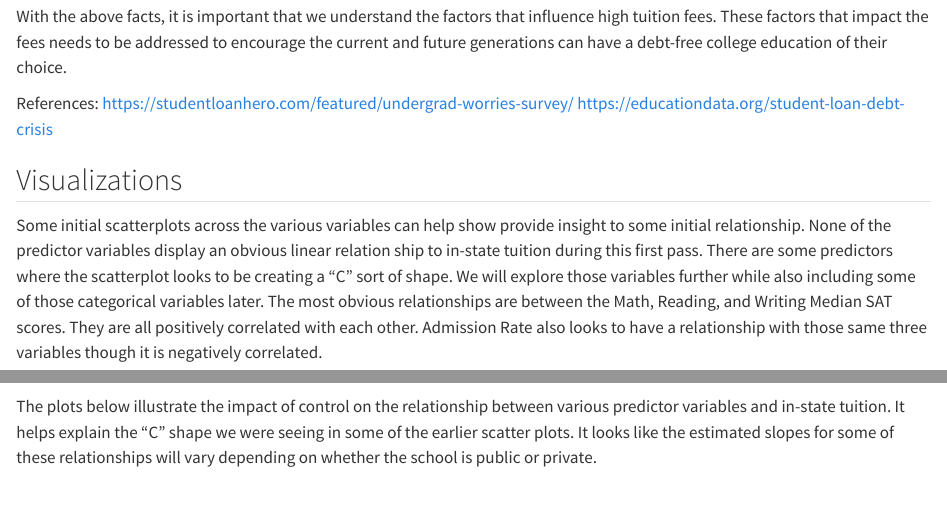
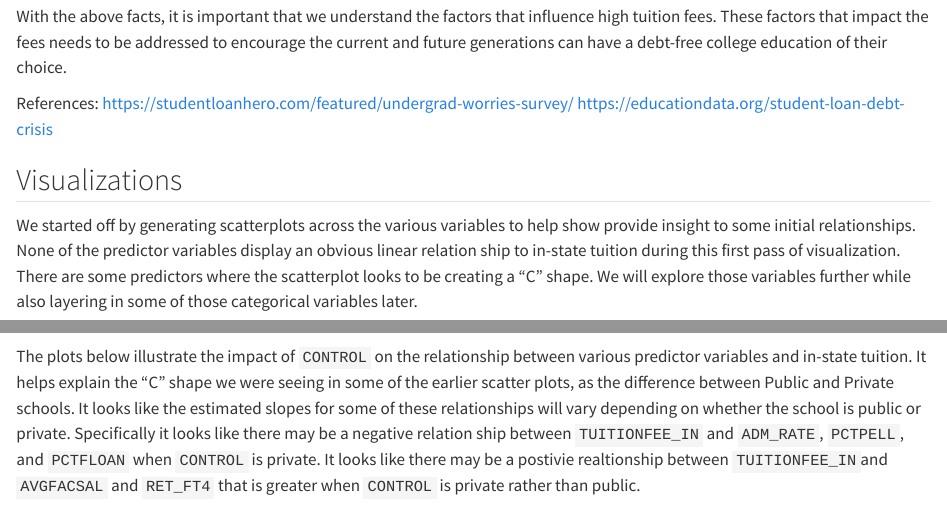
Before and after one commit to ajb5d/CollegeScorecard, a Quarto document (report/ch_03_linear_regression.qmd): the page in a window 1100 px wide, from 420 px down, and a second part further down, joined at a grey line. Rendered offline with R 4.5, knitr and Pandoc in place of Quarto, with nearby package versions; some code elsewhere in the file could not run offline.

Commit message:
add some additional analysis of graphs

````diff
--- a/report/ch_03_linear_regression.qmd
+++ b/report/ch_03_linear_regression.qmd
@@ -26,7 +26,7 @@ References: https://studentloanhero.com/featured/undergrad-worries-survey/ https
 
 ## Visualizations
 
-Some initial scatterplots across the various variables can help show provide insight to some initial relationship. None of the predictor variables display an obvious linear relation ship to in-state tuition during this first pass. There are some predictors where the scatterplot looks to be creating a "C" sort of shape. We will explore those variables further while also including some of those categorical variables later. The most obvious relationships are between the Math, Reading, and Writing Median SAT scores. They are all positively correlated with each other. Admission Rate also looks to have a relationship with those same three variables though it is negatively correlated.
+We started off by generating scatterplots across the various variables to help show provide insight to some initial relationships. None of the predictor variables display an obvious linear relation ship to in-state tuition during this first pass of visualization. There are some predictors where the scatterplot looks to be creating a "C" shape. We will explore those variables further while also layering in some of those categorical variables later.
 
 ```{r, echo=FALSE}
 pairs(data[,c("TUITIONFEE_IN","ADM_RATE","UGDS","INEXPFTE","AVGFACSAL","PFTFAC")], lower.panel = NULL)
@@ -36,7 +36,7 @@ pairs(data[,c("TUITIONFEE_IN","ADM_RATE","UGDS","INEXPFTE","AVGFACSAL","PFTFAC")
 pairs(data[,c("TUITIONFEE_IN","PCTPELL","PCTFLOAN","RET_FT4","GRAD_DEBT_MDN")], lower.panel = NULL)
 ```
 
-The plots below illustrate the impact of control on the relationship between various predictor variables and in-state tuition. It helps explain the "C" shape we were seeing in some of the earlier scatter plots. It looks like the estimated slopes for some of these relationships will vary depending on whether the school is public or private.
+The plots below illustrate the impact of `CONTROL` on the relationship between various predictor variables and in-state tuition. It helps explain the "C" shape we were seeing in some of the earlier scatter plots, as the difference between Public and Private schools. It looks like the estimated slopes for some of these relationships will vary depending on whether the school is public or private. Specifically it looks like there may be a negative relation ship between `TUITIONFEE_IN` and `ADM_RATE`, `PCTPELL`, and `PCTFLOAN` when `CONTROL` is private. It looks like there may be a postivie realtionship between `TUITIONFEE_IN`and `AVGFACSAL` and `RET_FT4` that is greater when `CONTROL` is private rather than public.
 
 ```{r, echo=FALSE}
 admscp <- data %>%
````
